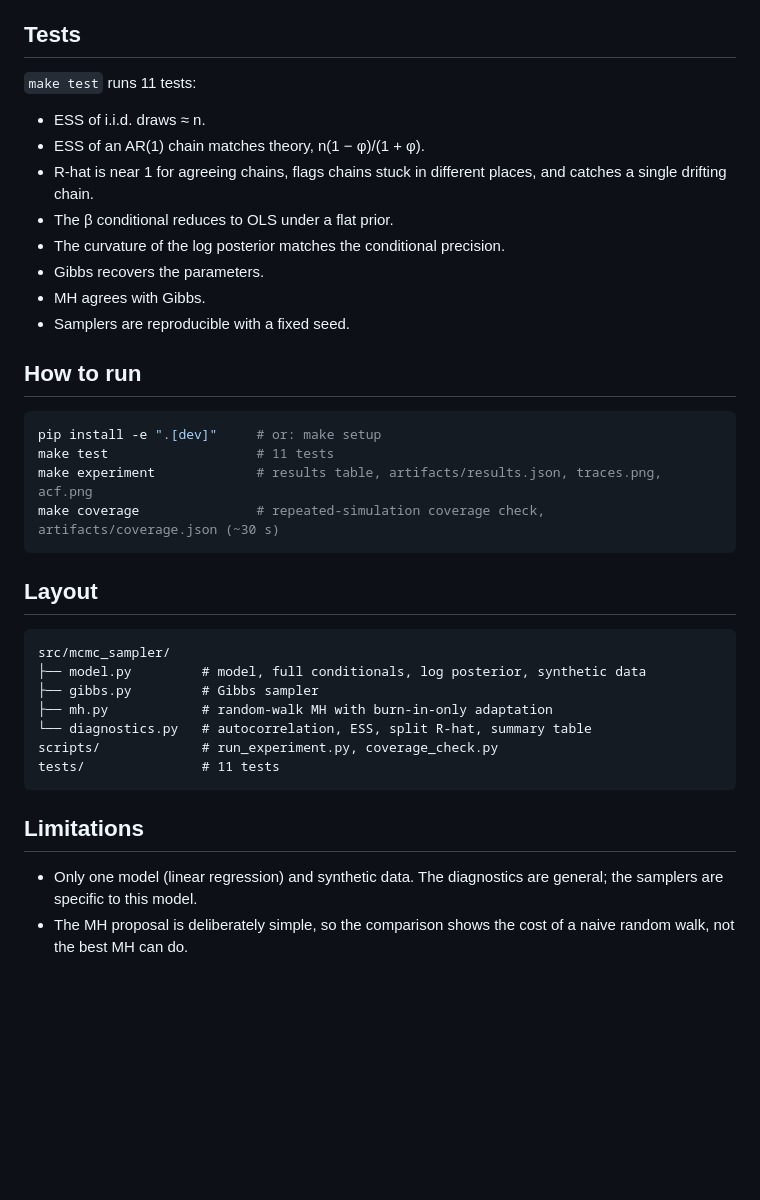
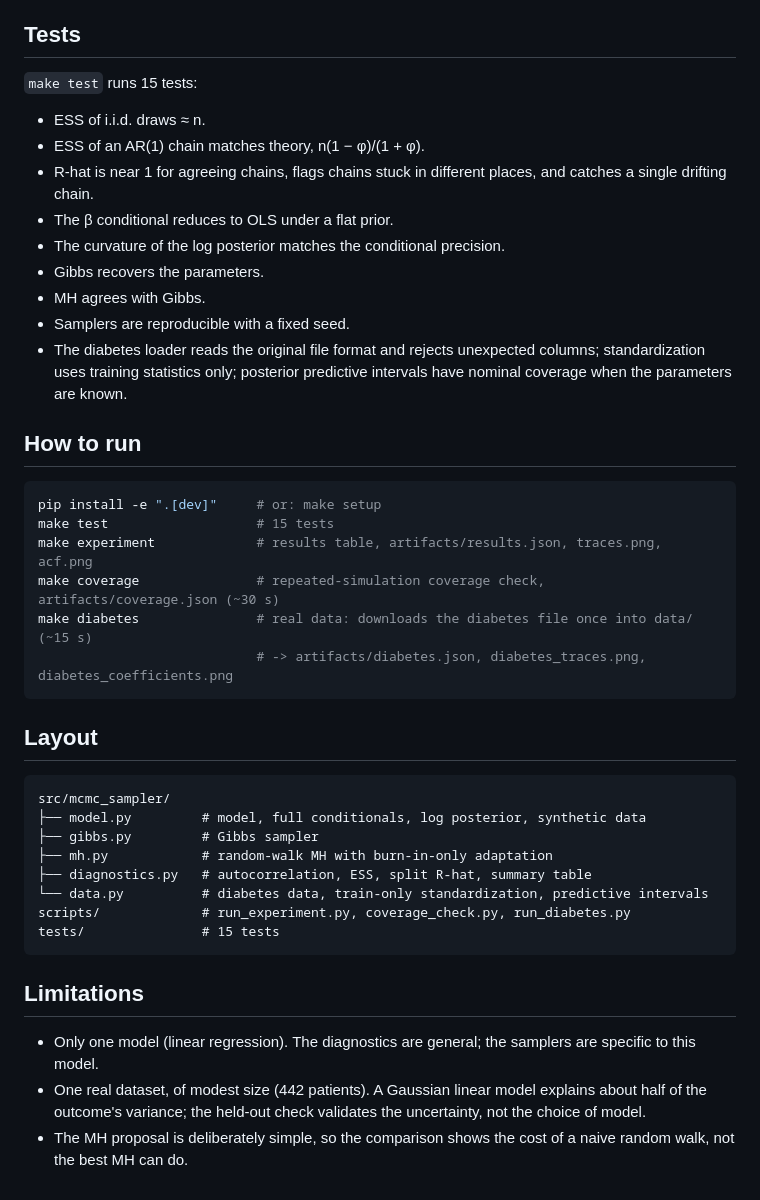
Before and after one commit to John-Ferd/mcmc-sampler, a Markdown page: README.md, the part around one of its changes. Rendered like a GitHub page; blank space fills up the shorter version.

````diff
--- a/README.md
+++ b/README.md
@@ -85,7 +116,7 @@ Alternatives considered and not used:
 
 ## Tests
 
-`make test` runs 11 tests:
+`make test` runs 15 tests:
 - ESS of i.i.d. draws ≈ n.
 - ESS of an AR(1) chain matches theory, n(1 − φ)/(1 + φ).
 - R-hat is near 1 for agreeing chains, flags chains stuck in different places, and catches a single drifting chain.
@@ -94,14 +125,17 @@ Alternatives considered and not used:
 - Gibbs recovers the parameters.
 - MH agrees with Gibbs.
 - Samplers are reproducible with a fixed seed.
+- The diabetes loader reads the original file format and rejects unexpected columns; standardization uses training statistics only; posterior predictive intervals have nominal coverage when the parameters are known.
 
 ## How to run
 
 ```bash
 pip install -e ".[dev]"     # or: make setup
-make test                   # 11 tests
+make test                   # 15 tests
 make experiment             # results table, artifacts/results.json, traces.png, acf.png
 make coverage               # repeated-simulation coverage check, artifacts/coverage.json (~30 s)
+make diabetes               # real data: downloads the diabetes file once into data/ (~15 s)
+                            # -> artifacts/diabetes.json, diabetes_traces.png, diabetes_coefficients.png
 ```
 
 ## Layout
@@ -111,12 +145,14 @@ src/mcmc_sampler/
 ├── model.py         # model, full conditionals, log posterior, synthetic data
 ├── gibbs.py         # Gibbs sampler
 ├── mh.py            # random-walk MH with burn-in-only adaptation
-└── diagnostics.py   # autocorrelation, ESS, split R-hat, summary table
-scripts/             # run_experiment.py, coverage_check.py
-tests/               # 11 tests
+├── diagnostics.py   # autocorrelation, ESS, split R-hat, summary table
+└── data.py          # diabetes data, train-only standardization, predictive intervals
+scripts/             # run_experiment.py, coverage_check.py, run_diabetes.py
+tests/               # 15 tests
 ```
 
 ## Limitations
 
-- Only one model (linear regression) and synthetic data. The diagnostics are general; the samplers are specific to this model.
+- Only one model (linear regression). The diagnostics are general; the samplers are specific to this model.
+- One real dataset, of modest size (442 patients). A Gaussian linear model explains about half of the outcome's variance; the held-out check validates the uncertainty, not the choice of model.
 - The MH proposal is deliberately simple, so the comparison shows the cost of a naive random walk, not the best MH can do.
````
Also changed, not shown: other parts of README.md (+32 -1 lines), artifacts/diabetes_coefficients.png (added), artifacts/diabetes_traces.png (added), 6 other files.
